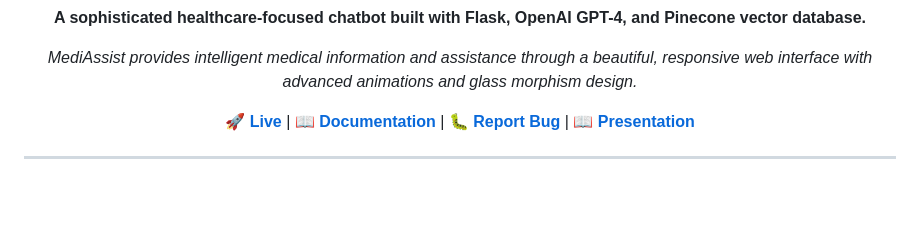
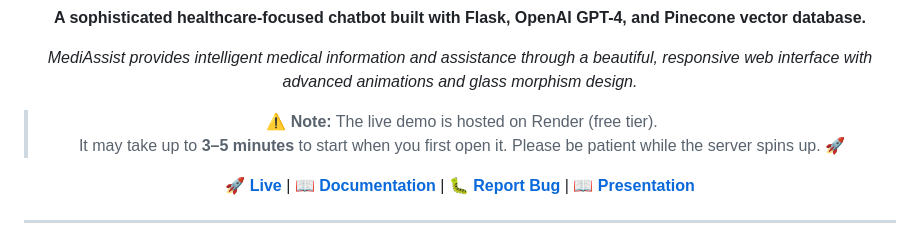
Before and after one commit to Bedantaroy9/MediAssist, a Markdown page: README.md, the part around the change. Rendered like a GitHub page; blank space fills up the shorter version.

```diff
--- a/README.md
+++ b/README.md
@@ -12,6 +12,10 @@
 **A sophisticated healthcare-focused chatbot built with Flask, OpenAI GPT-4, and Pinecone vector database.**
 
 *MediAssist provides intelligent medical information and assistance through a beautiful, responsive web interface with advanced animations and glass morphism design.*
+
+> ⚠️ **Note:** The live demo is hosted on Render (free tier).
+> It may take up to **3–5 minutes** to start when you first open it. Please be patient while the server spins up. 🚀
+
 
 [🚀 **Live**](https://mediassist-0c8y.onrender.com) | [📖 **Documentation**](https://github.com/Bedantaroy9/MediAssist/blob/main/README.md) | [🐛 **Report Bug**](https://github.com/Bedantaroy9/MediAssist/issues) | [📖 **Presentation**](https://github.com/Bedantaroy9/MediAssist/tree/main/PPT)
 
```
